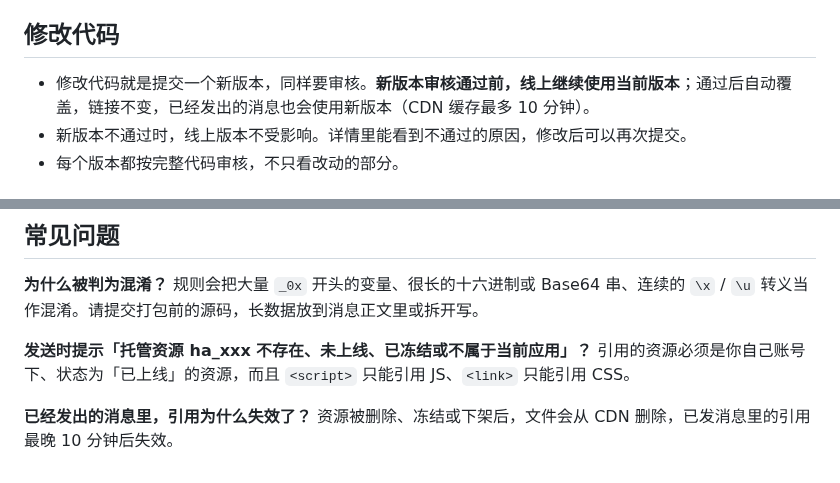
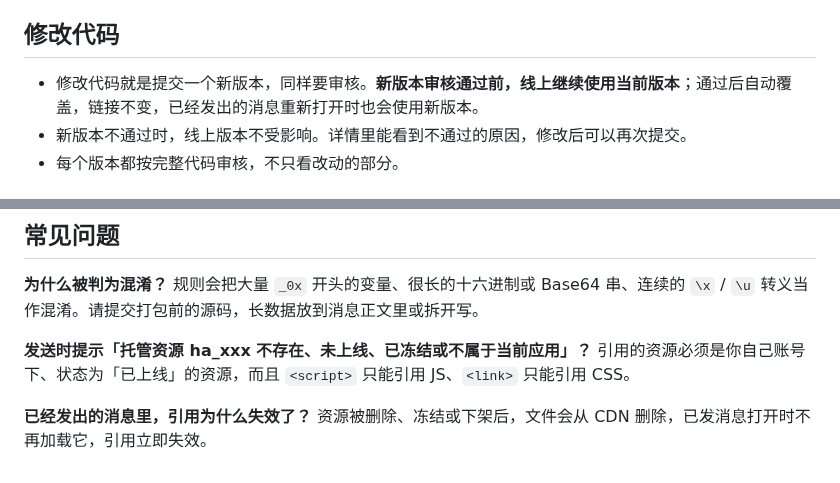
Before and after one commit to wxpusher/wxpusher-docs, a Markdown page: docs/hosted-css-js.md, 2 parts joined by grey strips. GitHub-like rendering.

Commit message:
docs: 托管 CSS/JS 修改和失效改为打开消息时立即生效
Co-Authored-By: Claude Opus 5.5 <noreply@anthropic.com>

```diff
--- a/docs/hosted-css-js.md
+++ b/docs/hosted-css-js.md
@@ -33,7 +33,7 @@ HTML 和 Markdown 消息想用自己的样式或交互脚本，可以把 CSS / J
 
 ## 修改代码
 
-- 修改代码就是提交一个新版本，同样要审核。**新版本审核通过前，线上继续使用当前版本**；通过后自动覆盖，链接不变，已经发出的消息也会使用新版本（CDN 缓存最多 10 分钟）。
+- 修改代码就是提交一个新版本，同样要审核。**新版本审核通过前，线上继续使用当前版本**；通过后自动覆盖，链接不变，已经发出的消息重新打开时也会使用新版本。
 - 新版本不通过时，线上版本不受影响。详情里能看到不通过的原因，修改后可以再次提交。
 - 每个版本都按完整代码审核，不只看改动的部分。
 
@@ -69,4 +69,4 @@ HTML 和 Markdown 消息想用自己的样式或交互脚本，可以把 CSS / J
 
 **发送时提示「托管资源 ha_xxx 不存在、未上线、已冻结或不属于当前应用」？** 引用的资源必须是你自己账号下、状态为「已上线」的资源，而且 `<script>` 只能引用 JS、`<link>` 只能引用 CSS。
 
-**已经发出的消息里，引用为什么失效了？** 资源被删除、冻结或下架后，文件会从 CDN 删除，已发消息里的引用最晚 10 分钟后失效。
+**已经发出的消息里，引用为什么失效了？** 资源被删除、冻结或下架后，文件会从 CDN 删除，已发消息打开时不再加载它，引用立即失效。
```
